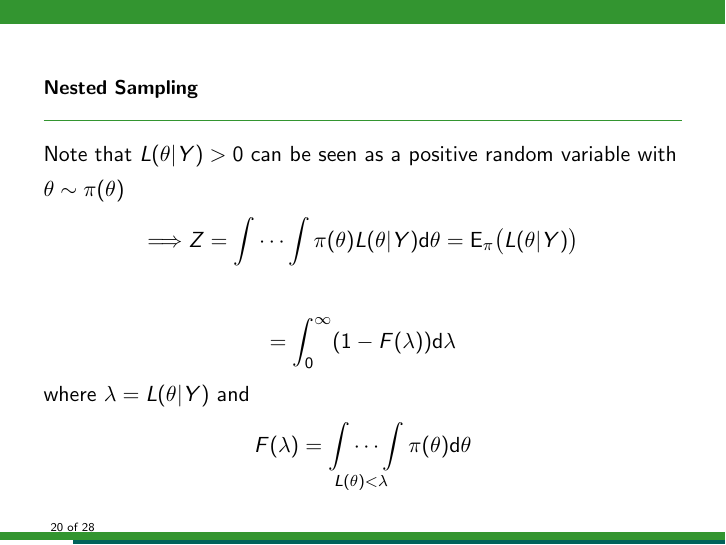
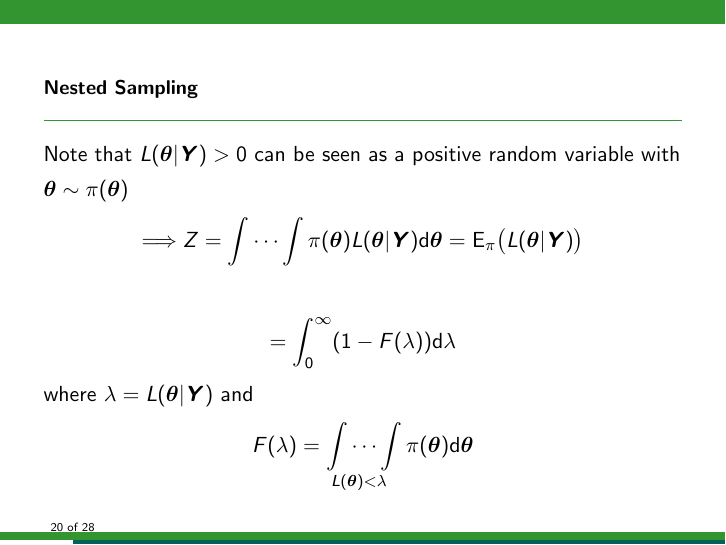
Before and after one commit to eggplantbren/WinterSchool, LaTeX slides (ms2.tex): page 24 of 47. Compiled offline with pdfLaTeX.

Commit message:
usepackage

```diff
--- a/ms2.tex
+++ b/ms2.tex
@@ -23,7 +23,10 @@ Twitter: @brendonbrewer}
 \usepackage{minted}
 \usepackage[utf8]{inputenc}
 \usepackage{dsfont}
-
+\usepackage{amsmath}  % math symbols
+\usepackage{amssymb}
+\usepackage{latexsym} % S¶³mbolos
+\usepackage{bm}
 
 \begin{document}
 \include{content2}
```
